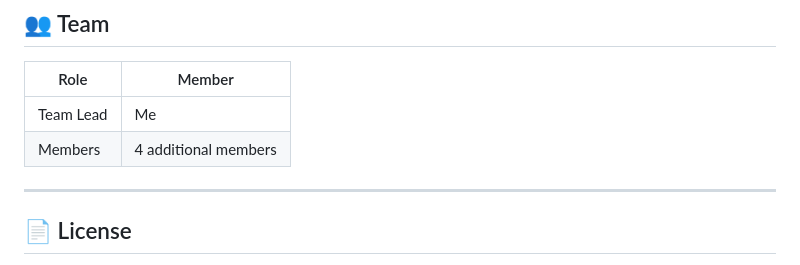
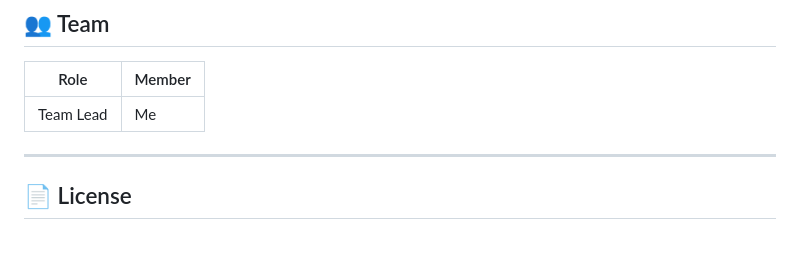
Before and after one commit to Imshannu-777/CreditCardApproval, a Markdown page: README.md, the part around the change. Drawn GitHub-style.

Commit message:
Update team member section in README

```diff
--- a/README.md
+++ b/README.md
@@ -172,7 +172,7 @@ Animated circular confidence gauge showing approval probability with color-coded
 | Role | Member |
 |---|---|
 | Team Lead | Me |
-| Members | 4 additional members |
+
 
 ---
 
```
